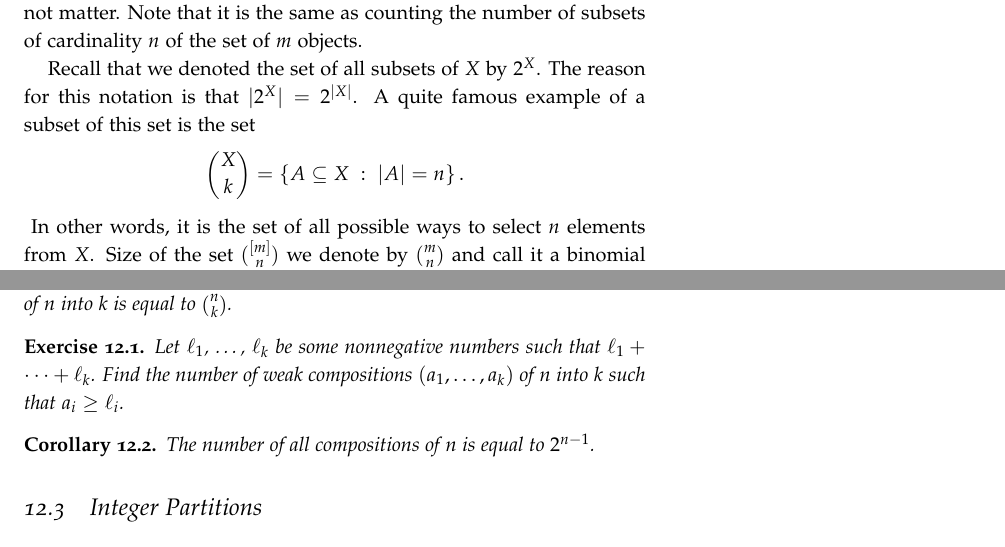
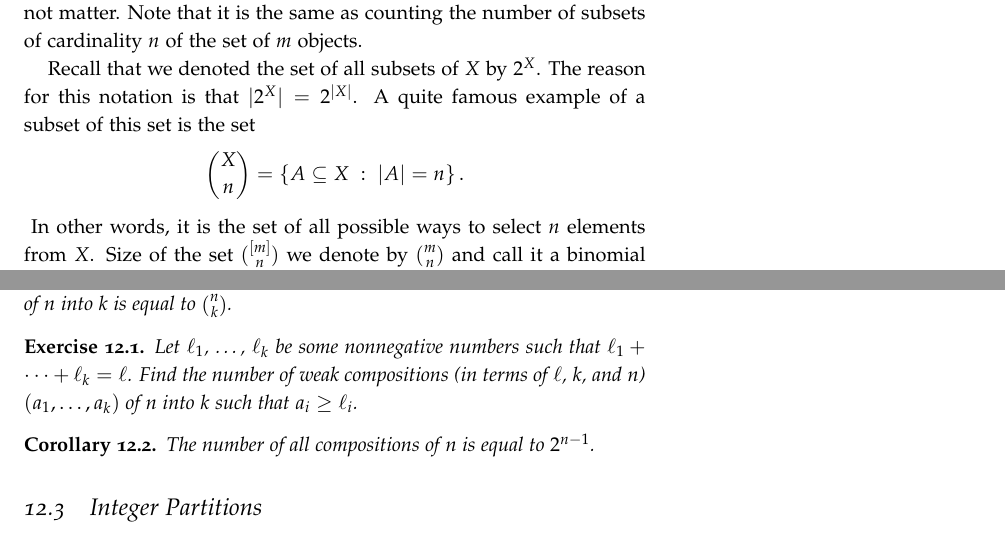
Before and after one commit to alexanderknop/I2DM, a LaTeX thesis (main.tex, which reads parts/part_2/chapter_11_binomial_coefficients.tex): two parts of pages 82 and 92 of 112, joined at a grey line, cut so that both start at the same text. The pictures show the PDF file I2DM.pdf that the author committed with the source.

Commit message:
Issue #70

```diff
--- a/parts/part_2/chapter_11_binomial_coefficients.tex
+++ b/parts/part_2/chapter_11_binomial_coefficients.tex
@@ -100,7 +100,7 @@ Recall that we denoted the set of all subsets of $X$ by $2^X$. The reason for
 this notation is that $|2^X| = 2^{|X|}$. A quite famous example of a subset of
 this set is the set
 \[
-  \binom{X}{k} = \set[|A| = n]{A \subseteq X}.
+  \binom{X}{n} = \set[|A| = n]{A \subseteq X}.
 \]
 \nomenclature[S]{$\binom{A}{k}$}{denotes the set of subsets of $A$ of
 cardinality $k$}
```
Also changed, not shown: I2DM.pdf.
